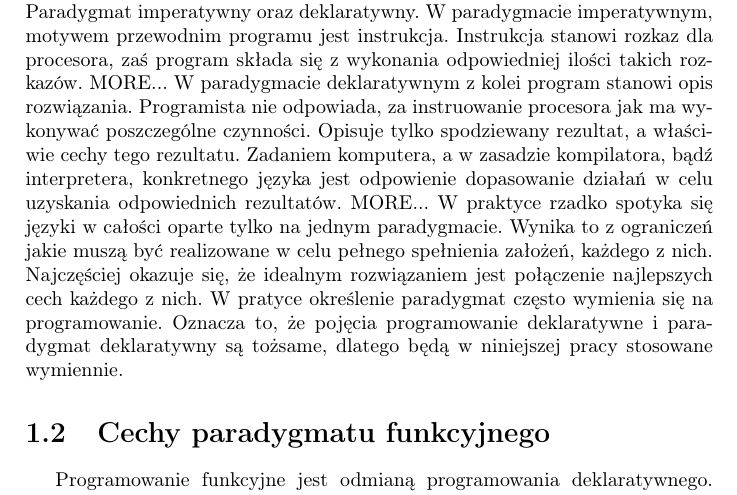
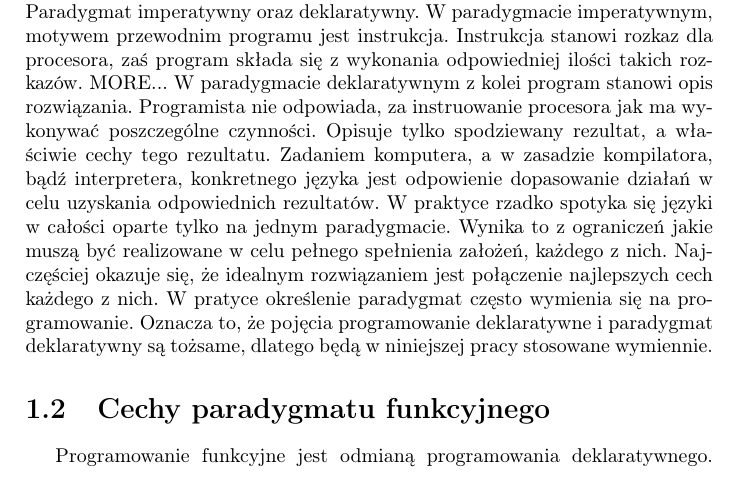
Before and after one commit to krzysztof-osiecki/StreamAPI, a LaTeX thesis (Praca/magisterka.tex): part of page 4 of 16, cut so that both start at the same text. Compiled offline with pdfLaTeX.

Commit message:
Drobne zmiany

```diff
--- a/Praca/magisterka.tex
+++ b/Praca/magisterka.tex
@@ -39,7 +39,7 @@
 Programowanie samo w sobie jest procesem mającym na celu stworzenie działającego oprogramowania. W celu wykonania całego tego procesu podejmuje się wiele działań. Etapami procesu programowania są: projektowanie, testowanie i utrzymanie kodu, a także przede wszystkim to co może być przez niektórych utoższamiane z programowaniem, czyli pisanie kodu programów. Obecnie dąży się do strukturalizowania każdego z tych etapów. Powstały różne metodyki oraz modele, mające ułatwić zarządzanie wytwarzaniem oprogramowania. Są one różne w zależności od skali projektów, terminów czy stopnia wydajności bądź zdolności do podejmowania autonomicznych decyzji przez programistów. U podstaw każdej z metodyk leży ostatecznie kod programu. Kod, który może być napisany na wiele sposobów w wielu językach programowania. Podobnie jak w przypadku metodyk, języki różnią się między sobą stopniem dopasowania do konkretnych rozwiązań. W pierwszej części niniejszej pracy przedstawiona została szersza kategoria podejścia do tworzenia programów, wykraczająca poza określenie jej w obrębie jednego języka. W drugiej zaś części zaprezentowano próbę szerszej realizacji tego podejścia w języku C++.
 \chapter{Omówienie funkcyjnego paradygmatu programowania}
 \section{Czym jest paradygmat programowania}
-Wspomniana we stępie kategoria podejścia do tworzenia programów określana jest mianem paradygmatu programowania. Paradygmat nie jest określany przez język programowania, lecz przez sposób w jaki programista opisuje problem, który rozwiązuje. Paradygmaty podzielić można na dwie główne grupy. Paradygmat imperatywny oraz deklaratywny. W paradygmacie imperatywnym, motywem przewodnim programu jest instrukcja. Instrukcja stanowi rozkaz dla procesora, zaś program składa się z wykonania odpowiedniej ilości takich rozkazów. MORE... W paradygmacie deklaratywnym z kolei program stanowi opis rozwiązania. Programista nie odpowiada, za instruowanie procesora jak ma wykonywać poszczególne czynności. Opisuje tylko spodziewany rezultat, a właściwie cechy tego rezultatu. Zadaniem komputera, a w zasadzie kompilatora, bądź interpretera, konkretnego języka jest odpowienie dopasowanie działań w celu uzyskania odpowiednich rezultatów. MORE... W praktyce rzadko spotyka się języki w całości oparte tylko na jednym paradygmacie. Wynika to z ograniczeń jakie muszą być realizowane w celu pełnego spełnienia założeń, każdego z nich. Najczęściej okazuje się, że idealnym rozwiązaniem jest połączenie najlepszych cech każdego z nich. W pratyce określenie paradygmat często wymienia się na programowanie. Oznacza to, że pojęcia programowanie deklaratywne i paradygmat deklaratywny są tożsame, dlatego będą w niniejszej pracy stosowane wymiennie.
+Wspomniana we stępie kategoria podejścia do tworzenia programów określana jest mianem paradygmatu programowania. Paradygmat nie jest określany przez język programowania, lecz przez sposób w jaki programista opisuje problem, który rozwiązuje. Paradygmaty podzielić można na dwie główne grupy. Paradygmat imperatywny oraz deklaratywny. W paradygmacie imperatywnym, motywem przewodnim programu jest instrukcja. Instrukcja stanowi rozkaz dla procesora, zaś program składa się z wykonania odpowiedniej ilości takich rozkazów. MORE... W paradygmacie deklaratywnym z kolei program stanowi opis rozwiązania. Programista nie odpowiada, za instruowanie procesora jak ma wykonywać poszczególne czynności. Opisuje tylko spodziewany rezultat, a właściwie cechy tego rezultatu. Zadaniem komputera, a w zasadzie kompilatora, bądź interpretera, konkretnego języka jest odpowienie dopasowanie działań w celu uzyskania odpowiednich rezultatów. W praktyce rzadko spotyka się języki w całości oparte tylko na jednym paradygmacie. Wynika to z ograniczeń jakie muszą być realizowane w celu pełnego spełnienia założeń, każdego z nich. Najczęściej okazuje się, że idealnym rozwiązaniem jest połączenie najlepszych cech każdego z nich. W pratyce określenie paradygmat często wymienia się na programowanie. Oznacza to, że pojęcia programowanie deklaratywne i paradygmat deklaratywny są tożsame, dlatego będą w niniejszej pracy stosowane wymiennie.
 \section{Cechy paradygmatu funkcyjnego}
 Programowanie funkcyjne jest odmianą programowania deklaratywnego. Główną cechą tego paradygmatu jest skupienie uwagi na funkcjach i obliczaniu ich wartości. W programowaniu funkcyjnym, funkcja zachowuje się tak samo jak funkcja matematyczna. To znaczy, że dla parametrów dla których jest poprawnie zdefiniowana, będzie zawsze zwracać tą samą wartość. Wykonanie programu polega zatem na obliczeniu wartości składających się na niego funkcji.
 \section{Efekty uboczne, w programowaniu funkcyjnym}
```
Also changed, not shown: Praca/magisterka.pdf, 5 other files.
